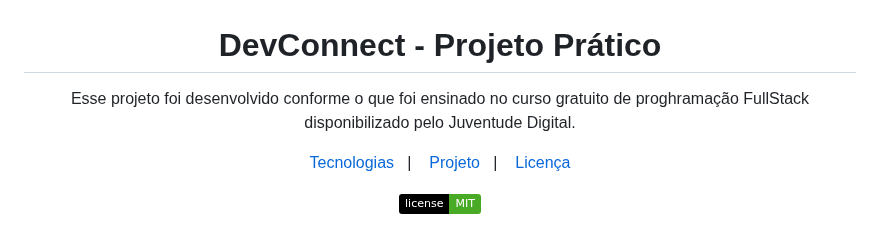
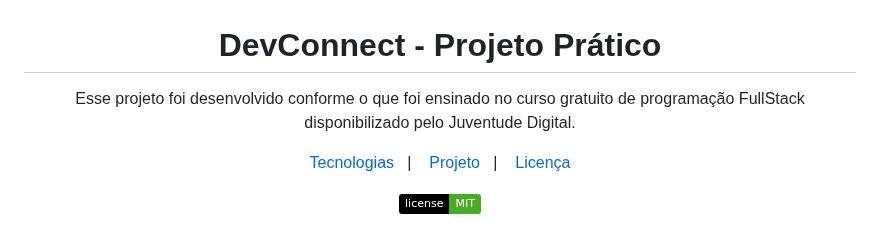
Before and after one commit to joelvictordev/DevConnect, a Markdown page: README.md, the part around the change. Drawn GitHub-style; badges without logos.

```diff
--- a/README.md
+++ b/README.md
@@ -1,7 +1,7 @@
 <h1 align="center"> DevConnect - Projeto Prático </h1>
 
 <p align="center">
-Esse projeto foi desenvolvido conforme o que foi ensinado no curso gratuito de proghramação FullStack disponibilizado pelo Juventude Digital.
+Esse projeto foi desenvolvido conforme o que foi ensinado no curso gratuito de programação FullStack disponibilizado pelo Juventude Digital.
 </p>
 
 <p align="center">
```
